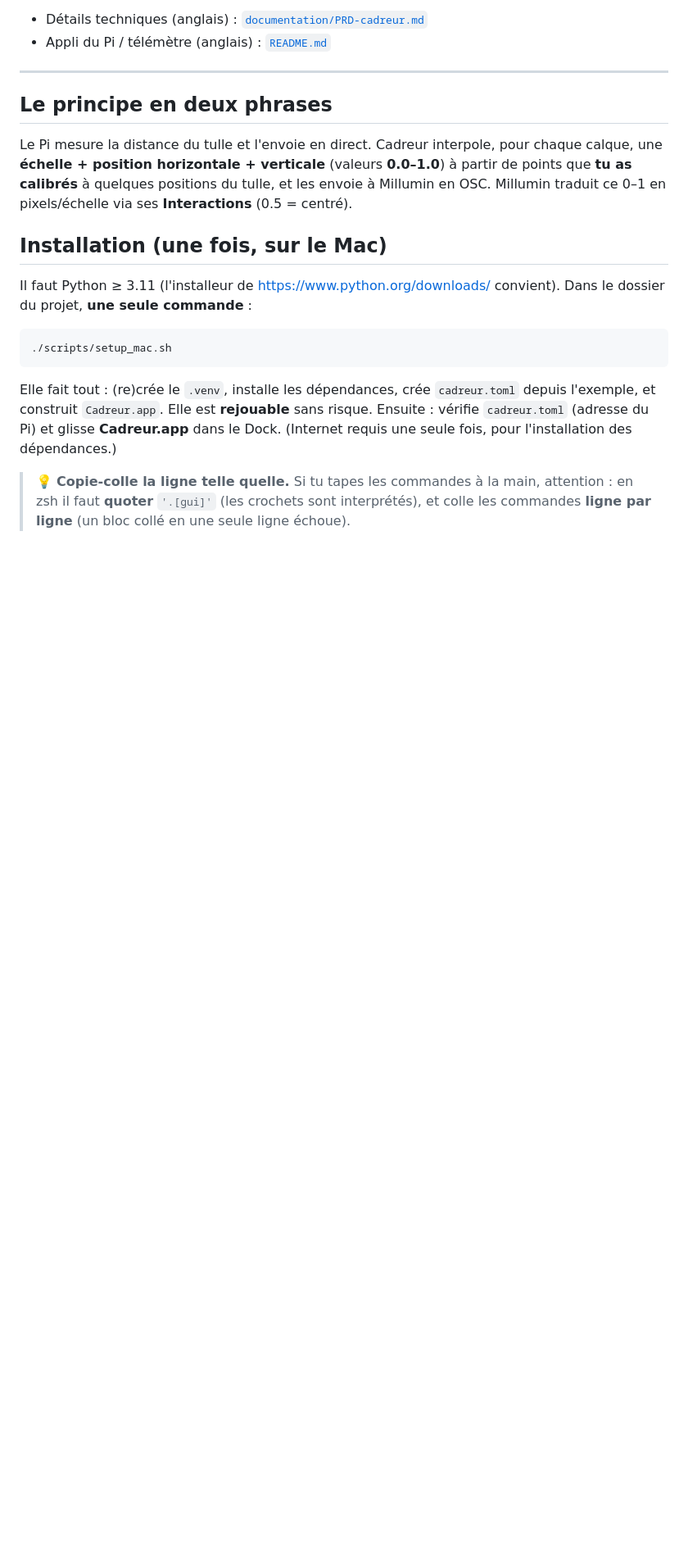
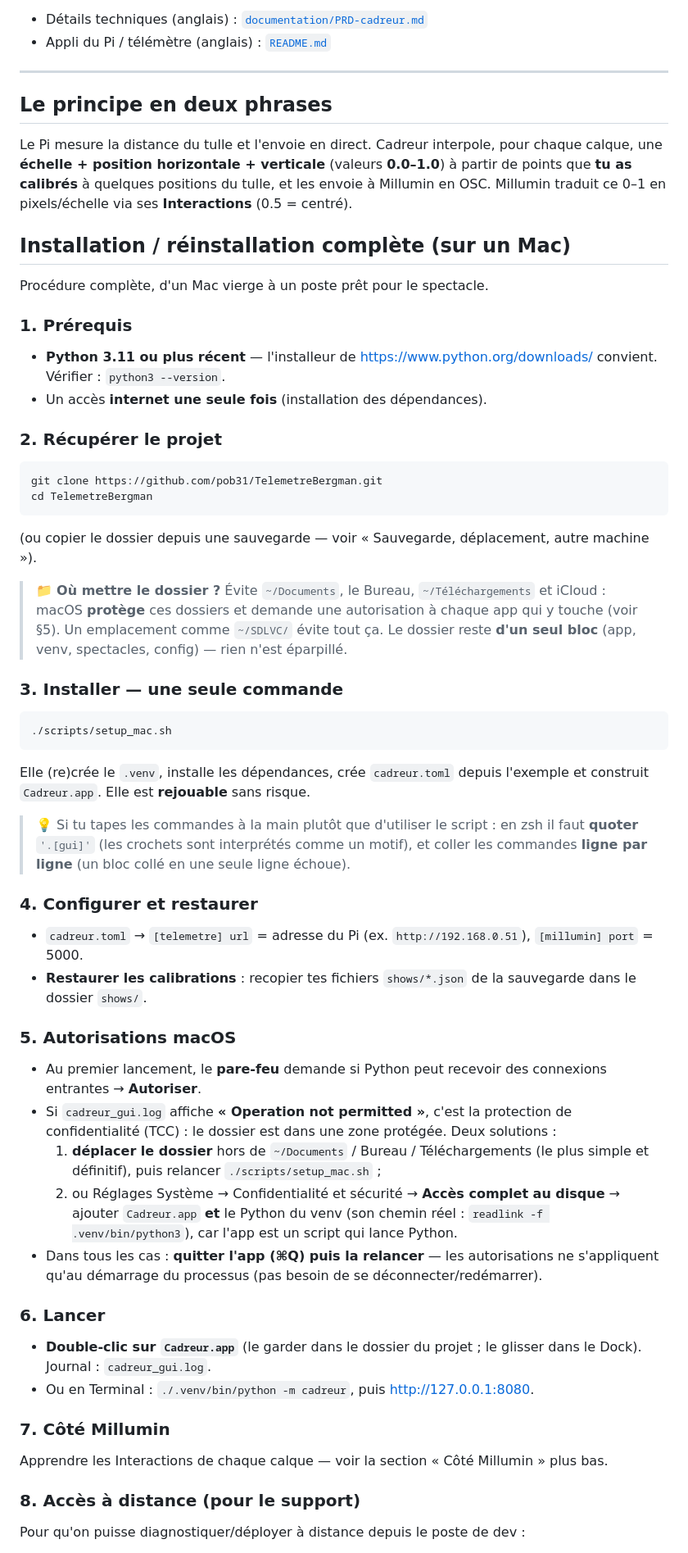
Before and after one commit to pob31/TelemetreBergman, a Markdown page: LISEZMOI.md, the part around one of its changes. Shown at 82% size. GitHub-like rendering; blank space fills up the shorter version.

Commit message:
docs(cadreur): full Mac install/reinstall runbook (FR) + macOS permissions
LISEZMOI gains a step-by-step "Installation / réinstallation complète": Python
prerequisite, git clone, the one-command setup script, config + restoring the
shows/ calibrations, macOS permissions, launching, Millumin side, remote-support
SSH access, and a final verification checklist. So the team can rebuild the show
Mac from scratch without me.

Also documents the macOS TCC trap hit on the backup machine: "Operation not
permitted" in cadreur_gui.log when the project sits in a protected folder
(Documents / Desktop / Downloads / iCloud) — move the folder out, or grant Full
Disk Access to BOTH Cadreur.app and the venv's Python (the bundle is a script
that launches Python), then quit (Cmd+Q) and relaunch, since TCC is only applied
at process start. Added to the troubleshooting table; README points at it.

Co-Authored-By: Claude Fable 5 <noreply@anthropic.com>

````diff
--- a/LISEZMOI.md
+++ b/LISEZMOI.md
@@ -17,20 +17,75 @@ calque, une **échelle + position horizontale + verticale** (valeurs **0.0–1.0
 points que **tu as calibrés** à quelques positions du tulle, et les envoie à Millumin en OSC.
 Millumin traduit ce 0–1 en pixels/échelle via ses **Interactions** (0.5 = centré).
 
-## Installation (une fois, sur le Mac)
+## Installation / réinstallation complète (sur un Mac)
 
-Il faut Python ≥ 3.11 (l'installeur de <https://www.python.org/downloads/> convient).
-Dans le dossier du projet, **une seule commande** :
+Procédure complète, d'un Mac vierge à un poste prêt pour le spectacle.
+
+### 1. Prérequis
+
+- **Python 3.11 ou plus récent** — l'installeur de <https://www.python.org/downloads/>
+  convient. Vérifier : `python3 --version`.
+- Un accès **internet une seule fois** (installation des dépendances).
+
+### 2. Récupérer le projet
+
+```bash
+git clone https://github.com/pob31/TelemetreBergman.git
+cd TelemetreBergman
+```
+
+(ou copier le dossier depuis une sauvegarde — voir « Sauvegarde, déplacement, autre machine »).
+
+> 📁 **Où mettre le dossier ?** Évite `~/Documents`, le Bureau, `~/Téléchargements` et
+> iCloud : macOS **protège** ces dossiers et demande une autorisation à chaque app qui y
+> touche (voir §5). Un emplacement comme `~/SDLVC/` évite tout ça. Le dossier reste **d'un
+> seul bloc** (app, venv, spectacles, config) — rien n'est éparpillé.
+
+### 3. Installer — une seule commande
 
 ```bash
 ./scripts/setup_mac.sh
 ```
 
-Elle fait tout : (re)crée le `.venv`, installe les dépendances, crée `cadreur.toml`
-depuis l'exemple, et construit `Cadreur.app`. Elle est **rejouable** sans risque.
-Ensuite : vérifie `cadreur.toml` (adresse du Pi) et glisse **Cadreur.app** dans le Dock.
-(Internet requis une seule fois, pour l'installation des dépendances.)
+Elle (re)crée le `.venv`, installe les dépendances, crée `cadreur.toml` depuis l'exemple et
+construit `Cadreur.app`. Elle est **rejouable** sans risque.
 
-> 💡 **Copie-colle la ligne telle quelle.** Si tu tapes les commandes à la main,
-> attention : en zsh il faut **quoter** `'.[gui]'` (les crochets sont interprétés), et
-> colle les commandes **ligne par ligne** (un bloc collé en une seule ligne échoue).
+> 💡 Si tu tapes les commandes à la main plutôt que d'utiliser le script : en zsh il faut
+> **quoter** `'.[gui]'` (les crochets sont interprétés comme un motif), et coller les
+> commandes **ligne par ligne** (un bloc collé en une seule ligne échoue).
+
+### 4. Configurer et restaurer
+
+- `cadreur.toml` → `[telemetre] url` = adresse du Pi (ex. `http://192.168.0.51`),
+  `[millumin] port` = 5000.
+- **Restaurer les calibrations** : recopier tes fichiers `shows/*.json` de la sauvegarde
+  dans le dossier `shows/`.
+
+### 5. Autorisations macOS
+
+- Au premier lancement, le **pare-feu** demande si Python peut recevoir des connexions
+  entrantes → **Autoriser**.
+- Si `cadreur_gui.log` affiche **« Operation not permitted »**, c'est la protection de
+  confidentialité (TCC) : le dossier est dans une zone protégée. Deux solutions :
+  1. **déplacer le dossier** hors de `~/Documents` / Bureau / Téléchargements (le plus
+     simple et définitif), puis relancer `./scripts/setup_mac.sh` ;
+  2. ou Réglages Système → Confidentialité et sécurité → **Accès complet au disque** →
+     ajouter `Cadreur.app` **et** le Python du venv (son chemin réel :
+     `readlink -f .venv/bin/python3`), car l'app est un script qui lance Python.
+- Dans tous les cas : **quitter l'app (⌘Q) puis la relancer** — les autorisations ne
+  s'appliquent qu'au démarrage du processus (pas besoin de se déconnecter/redémarrer).
+
+### 6. Lancer
+
+- **Double-clic sur `Cadreur.app`** (le garder dans le dossier du projet ; le glisser dans
+  le Dock). Journal : `cadreur_gui.log`.
+- Ou en Terminal : `./.venv/bin/python -m cadreur`, puis <http://127.0.0.1:8080>.
+
+### 7. Côté Millumin
+
+Apprendre les Interactions de chaque calque — voir la section « Côté Millumin » plus bas.
+
+### 8. Accès à distance (pour le support)
+
+Pour qu'on puisse diagnostiquer/déployer à distance depuis le poste de dev :
+
````
Also changed, not shown: other parts of LISEZMOI.md (+25 -0 lines), README.md (+3 -1 lines).
